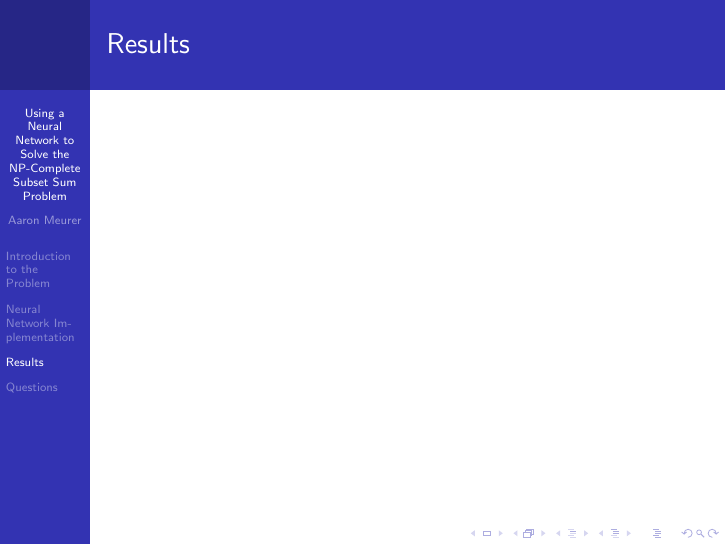
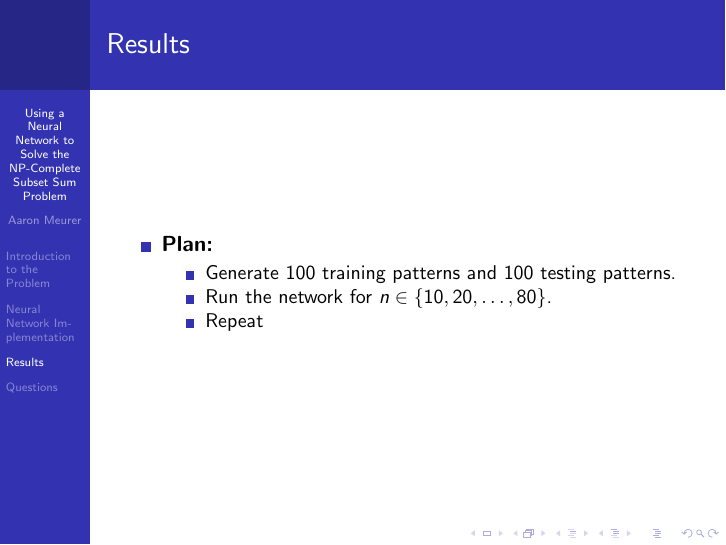
Before and after one commit to asmeurer/Soft-Computing-Final-Project, LaTeX slides (presentation/presentation.tex): page 41 of 42 before the commit and page 43 of 44 after it. Compiled offline with pdfLaTeX.

Commit message:
Start writing the results section of the presentation

```diff
--- a/presentation/presentation.tex
+++ b/presentation/presentation.tex
@@ -194,6 +194,16 @@
 
 \begin{frame}
     \frametitle{Results}
+    \begin{itemize}
+        \item \textbf{Plan:}
+        \begin{itemize}
+            \item Generate 100 training patterns and 100 testing patterns.
+            \pause
+            \item Run the network for $n\in \{10, 20, \ldots, 80\}$.
+            \pause
+            \item Repeat
+        \end{itemize}
+    \end{itemize}
 \end{frame}
 
 \section{Questions}
```
